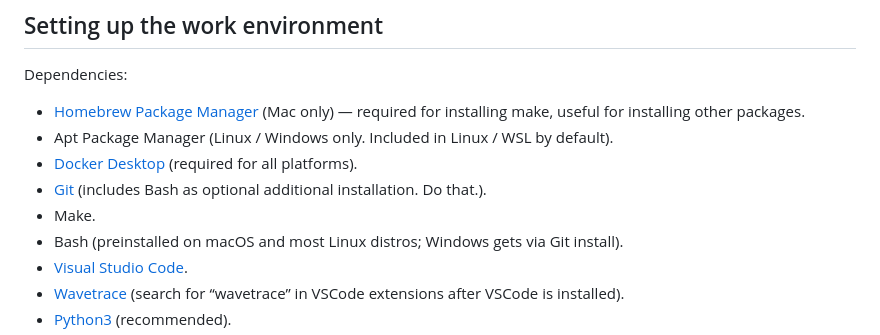
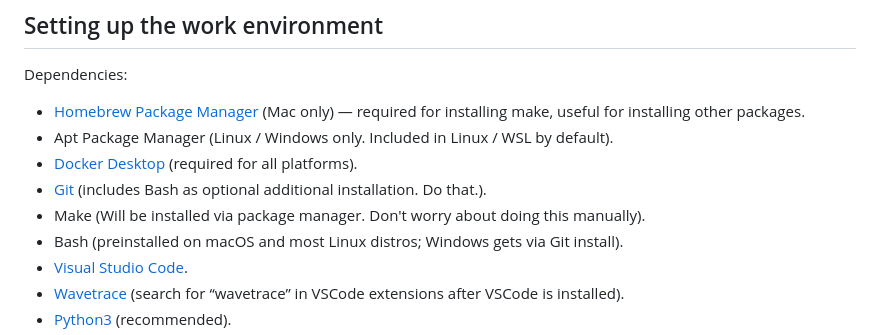
Before and after one commit to Tiparium/CS_147_Handouts, a Markdown page: README.md, the part around the change. GitHub-like rendering.

Commit message:
Specified that make will be automatically installed, and does not require a manual install

```diff
--- a/README.md
+++ b/README.md
@@ -7,7 +7,7 @@ Dependencies:
 - Apt Package Manager (Linux / Windows only. Included in Linux / WSL by default).
 - [Docker Desktop](https://www.docker.com/products/docker-desktop/) (required for all platforms).
 - [Git](https://git-scm.com/install/) (includes Bash as optional additional installation. Do that.).
-- Make.
+- Make (Will be installed via package manager. Don't worry about doing this manually).
 - Bash (preinstalled on macOS and most Linux distros; Windows gets via Git install).
 - [Visual Studio Code](https://code.visualstudio.com/).
 - [Wavetrace](https://marketplace.visualstudio.com/items?itemName=wavetrace.wavetrace) (search for “wavetrace” in VSCode extensions after VSCode is installed).
```
